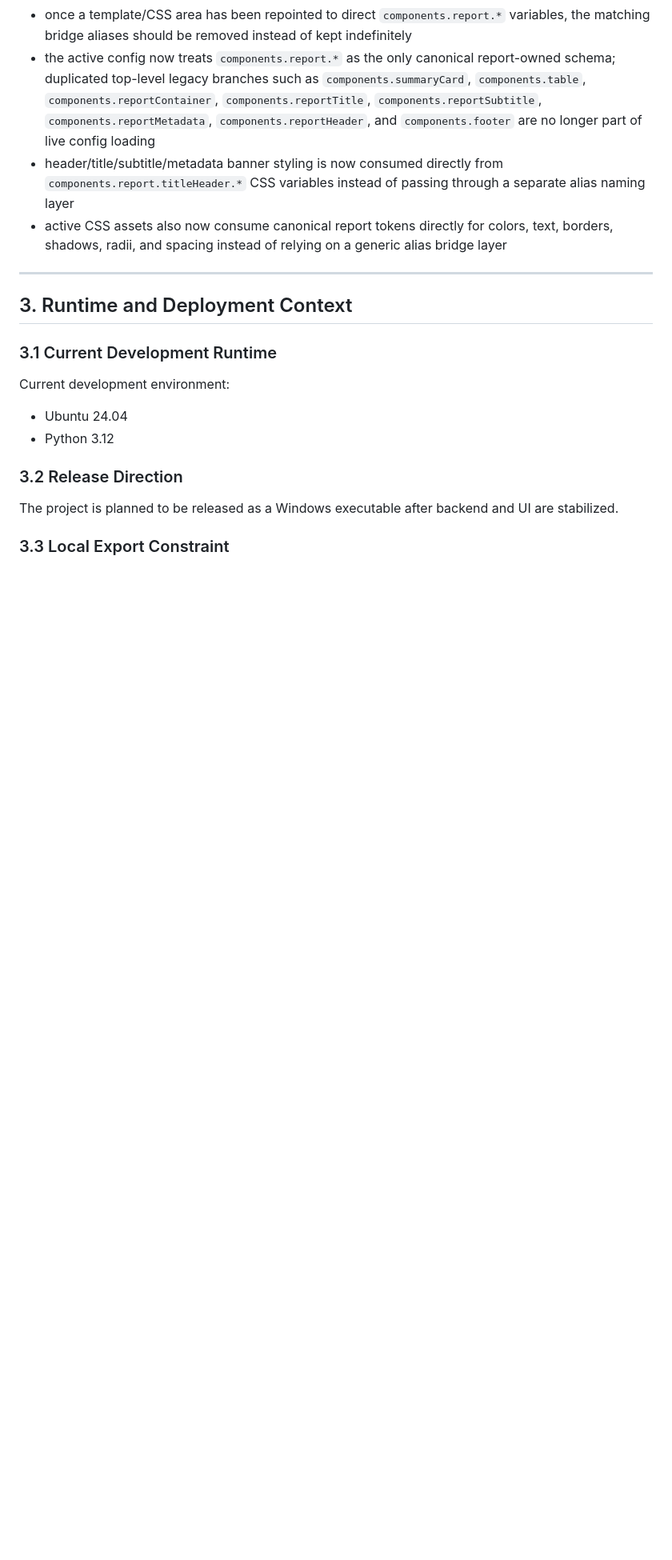
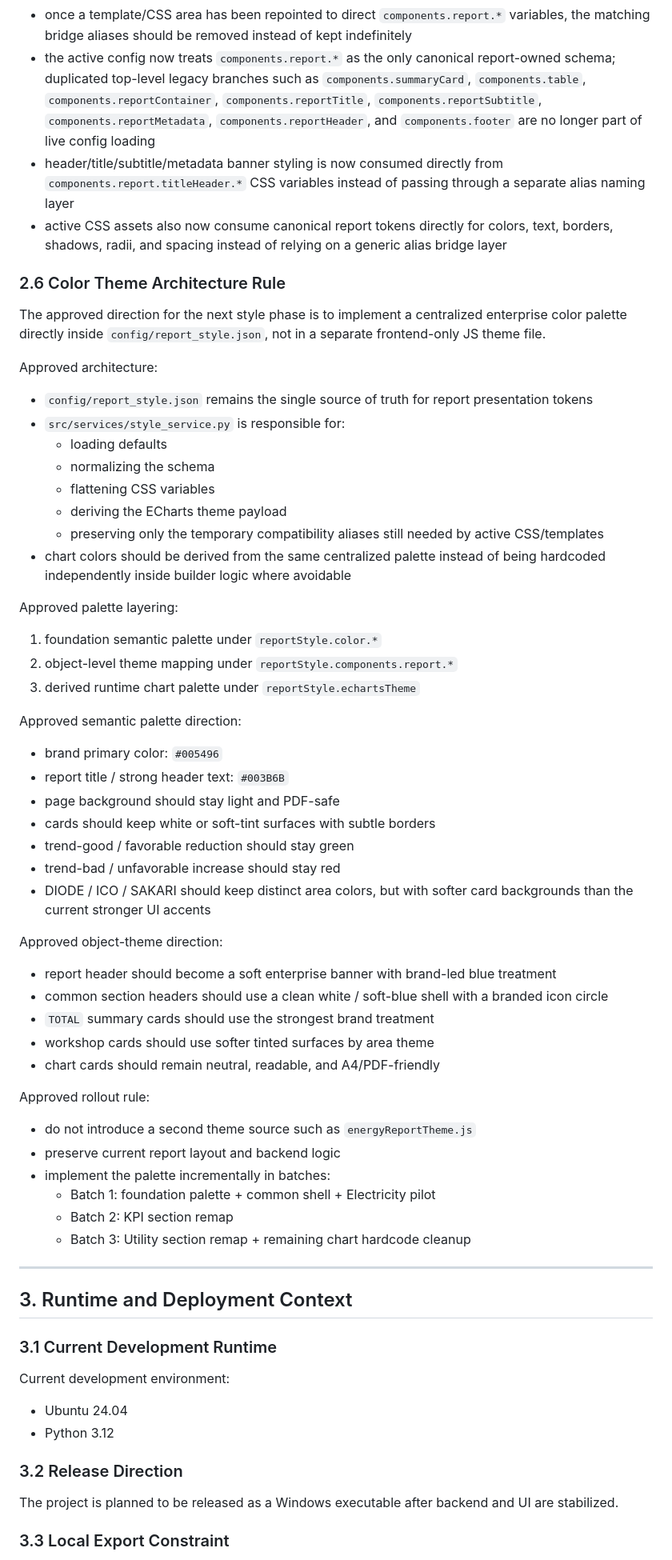
Before and after one commit to trantuyen1991/ETL_EMS_REPORT, a Markdown page: docs/report_spec.md, the part around one of its changes. Shown at 80% size. Rendered like a GitHub page; blank space fills up the shorter version.

Commit message:
docs(report): capture enterprise palette rollout plan

```diff
--- a/docs/report_spec.md
+++ b/docs/report_spec.md
@@ -95,6 +95,48 @@ Current schema direction in implementation:
 - the active config now treats `components.report.*` as the only canonical report-owned schema; duplicated top-level legacy branches such as `components.summaryCard`, `components.table`, `components.reportContainer`, `components.reportTitle`, `components.reportSubtitle`, `components.reportMetadata`, `components.reportHeader`, and `components.footer` are no longer part of live config loading
 - header/title/subtitle/metadata banner styling is now consumed directly from `components.report.titleHeader.*` CSS variables instead of passing through a separate alias naming layer
 - active CSS assets also now consume canonical report tokens directly for colors, text, borders, shadows, radii, and spacing instead of relying on a generic alias bridge layer
+
+### 2.6 Color Theme Architecture Rule
+The approved direction for the next style phase is to implement a centralized enterprise color palette directly inside `config/report_style.json`, not in a separate frontend-only JS theme file.
+
+Approved architecture:
+- `config/report_style.json` remains the single source of truth for report presentation tokens
+- `src/services/style_service.py` is responsible for:
+  - loading defaults
+  - normalizing the schema
+  - flattening CSS variables
+  - deriving the ECharts theme payload
+  - preserving only the temporary compatibility aliases still needed by active CSS/templates
+- chart colors should be derived from the same centralized palette instead of being hardcoded independently inside builder logic where avoidable
+
+Approved palette layering:
+1. foundation semantic palette under `reportStyle.color.*`
+2. object-level theme mapping under `reportStyle.components.report.*`
+3. derived runtime chart palette under `reportStyle.echartsTheme`
+
+Approved semantic palette direction:
+- brand primary color: `#005496`
+- report title / strong header text: `#003B6B`
+- page background should stay light and PDF-safe
+- cards should keep white or soft-tint surfaces with subtle borders
+- trend-good / favorable reduction should stay green
+- trend-bad / unfavorable increase should stay red
+- DIODE / ICO / SAKARI should keep distinct area colors, but with softer card backgrounds than the current stronger UI accents
+
+Approved object-theme direction:
+- report header should become a soft enterprise banner with brand-led blue treatment
+- common section headers should use a clean white / soft-blue shell with a branded icon circle
+- `TOTAL` summary cards should use the strongest brand treatment
+- workshop cards should use softer tinted surfaces by area theme
+- chart cards should remain neutral, readable, and A4/PDF-friendly
+
+Approved rollout rule:
+- do not introduce a second theme source such as `energyReportTheme.js`
+- preserve current report layout and backend logic
+- implement the palette incrementally in batches:
+  - Batch 1: foundation palette + common shell + Electricity pilot
+  - Batch 2: KPI section remap
+  - Batch 3: Utility section remap + remaining chart hardcode cleanup
 
 ---
 
```
Also changed, not shown: other parts of docs/report_spec.md (+8 -0 lines), docs/project_status.md (+32 -1 lines).
